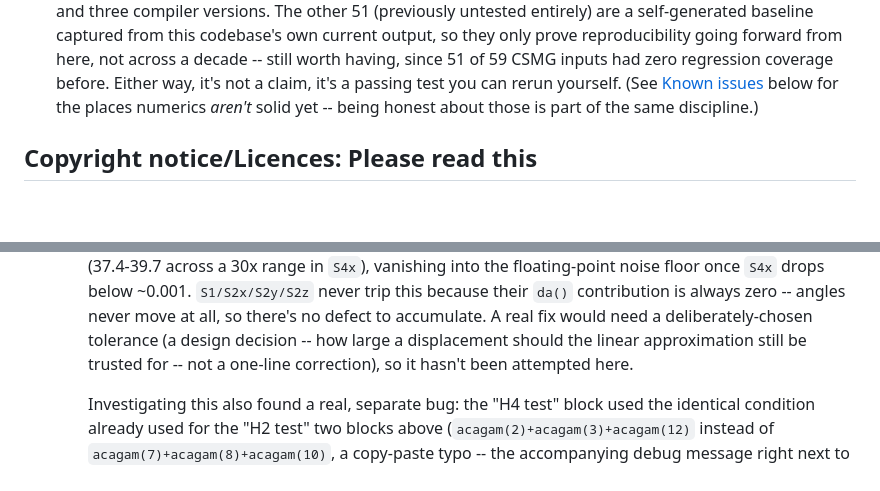
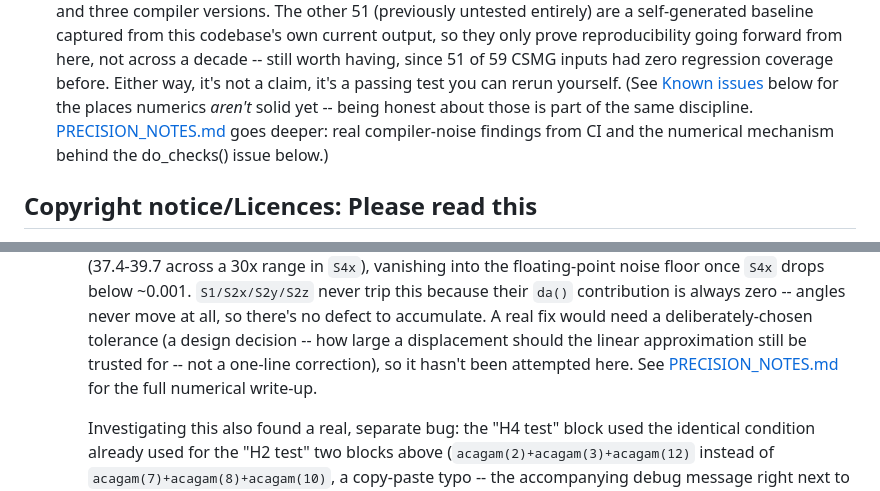
Before and after one commit to mariotti/freemol, a Markdown page: README.md, 2 parts joined by grey strips. Rendered like a GitHub page; blank space fills up the shorter version.

```diff
--- a/README.md
+++ b/README.md
@@ -45,7 +45,9 @@ that's worth calling out rather than losing in a pile of `real*8`:
   zero regression coverage before. Either way, it's not a claim, it's a
   passing test you can rerun yourself. (See [Known issues](#known-issues)
   below for the places numerics *aren't* solid yet -- being honest about
-  those is part of the same discipline.)
+  those is part of the same discipline. [PRECISION_NOTES.md](PRECISION_NOTES.md)
+  goes deeper: real compiler-noise findings from CI and the numerical
+  mechanism behind the do_checks() issue below.)
 
 ## Copyright notice/Licences: Please read this
 Please note that some code lines might be a copy of other sources,
@@ -166,7 +168,9 @@ for how CI wires them together):
     no defect to accumulate. A real fix would need a deliberately-chosen
     tolerance (a design decision -- how large a displacement should the
     linear approximation still be trusted for -- not a one-line
-    correction), so it hasn't been attempted here.
+    correction), so it hasn't been attempted here. See
+    [PRECISION_NOTES.md](PRECISION_NOTES.md#3-xy4coord-do_checks-a-zero-tolerance-check-on-a-value-that-must-be-exact-undermined-by-a-real-quadratic-defect)
+    for the full numerical write-up.
 
     Investigating this also found a real, separate bug: the "H4 test"
     block used the identical condition already used for the "H2 test"
```
Also changed, not shown: CLAUDE.md (+4 -2 lines), PRECISION_NOTES.md (added, +145 -0 lines).
